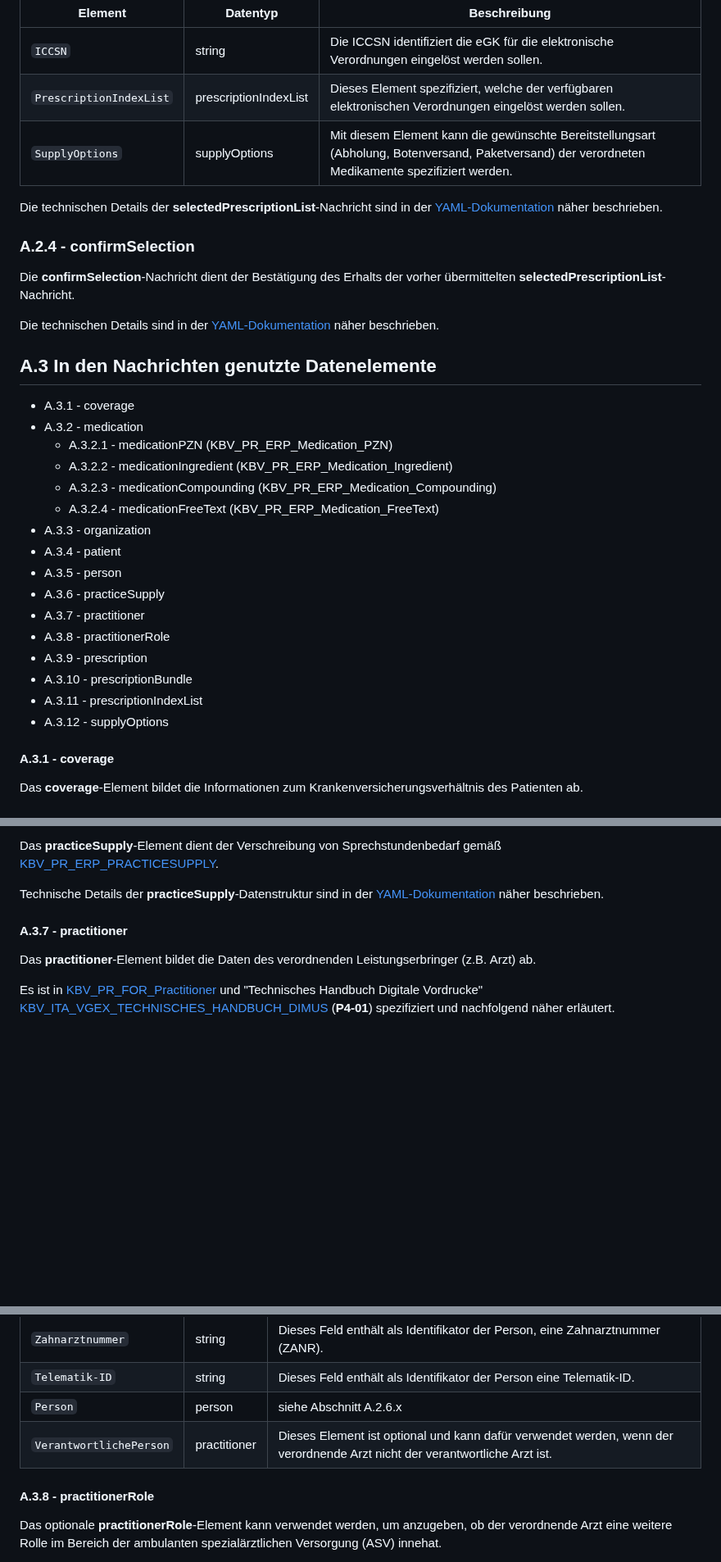
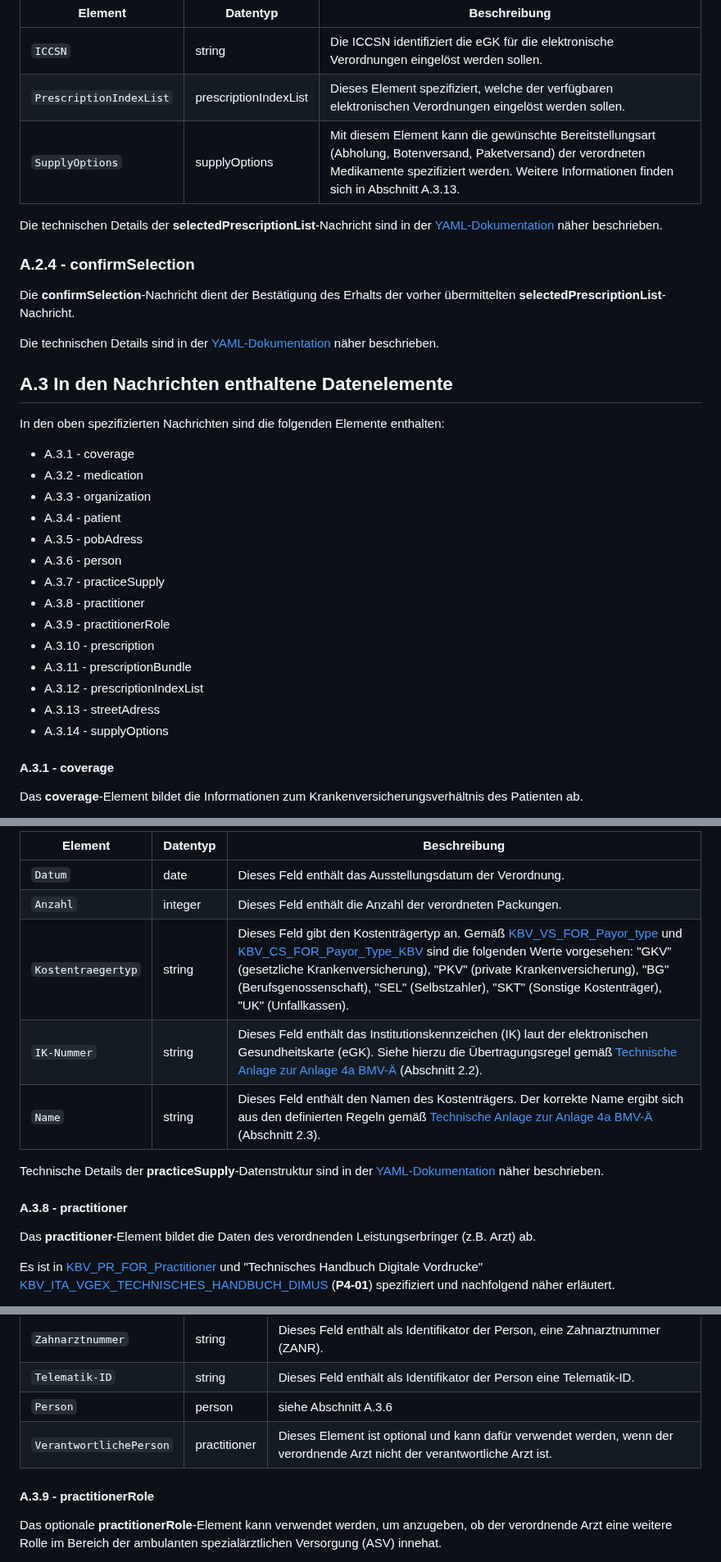
Before and after one commit to eHealthCardLink/Spezifikation, a Markdown page: Anhang-A-E-Rezept-Einlösen.md, 3 parts joined by grey strips. Shown at 82% size. Drawn GitHub-style; blank space fills up the shorter version.

```diff
--- a/Anhang-A-E-Rezept-Einlösen.md
+++ b/Anhang-A-E-Rezept-Einlösen.md
@@ -147,7 +147,7 @@ Die **selectedPrescriptionList**-Nachricht umfasst die folgenden Elemente:
 | --- | --- |  --- |
 | `ICCSN` | string | Die ICCSN identifiziert die eGK für die elektronische Verordnungen eingelöst werden sollen. |
 | `PrescriptionIndexList` | prescriptionIndexList | Dieses Element spezifiziert, welche der verfügbaren elektronischen Verordnungen eingelöst werden sollen. |
-| `SupplyOptions` | supplyOptions | Mit diesem Element kann die gewünschte Bereitstellungsart (Abholung, Botenversand, Paketversand) der verordneten Medikamente spezifiziert werden. |
+| `SupplyOptions` | supplyOptions | Mit diesem Element kann die gewünschte Bereitstellungsart (Abholung, Botenversand, Paketversand) der verordneten Medikamente spezifiziert werden. Weitere Informationen finden sich in Abschnitt A.3.13. |
 
 Die technischen Details der **selectedPrescriptionList**-Nachricht sind in der [YAML-Dokumentation](https://ehealthcardlink.github.io/Spezifikation/prescription-communication/) näher beschrieben.
 
@@ -158,24 +158,24 @@ Die **confirmSelection**-Nachricht dient der Bestätigung des Erhalts der vorher
 Die technischen Details sind in der [YAML-Dokumentation](https://ehealthcardlink.github.io/Spezifikation/prescription-communication/)
 näher beschrieben.
 
-## A.3 In den Nachrichten genutzte Datenelemente
+## A.3 In den Nachrichten enthaltene Datenelemente
+
+In den oben spezifizierten Nachrichten sind die folgenden Elemente enthalten:
 
 * A.3.1 - coverage
 * A.3.2 - medication
-  * A.3.2.1 - medicationPZN (KBV_PR_ERP_Medication_PZN)
-  * A.3.2.2 - medicationIngredient (KBV_PR_ERP_Medication_Ingredient)
-  * A.3.2.3 - medicationCompounding (KBV_PR_ERP_Medication_Compounding)
-  * A.3.2.4 - medicationFreeText (KBV_PR_ERP_Medication_FreeText)
 * A.3.3 - organization
 * A.3.4 - patient
-* A.3.5 - person
-* A.3.6 - practiceSupply
-* A.3.7 - practitioner
-* A.3.8 - practitionerRole
-* A.3.9 - prescription
-* A.3.10 - prescriptionBundle
-* A.3.11 - prescriptionIndexList
-* A.3.12 - supplyOptions
+* A.3.5 - pobAdress
+* A.3.6 - person
+* A.3.7 - practiceSupply
+* A.3.8 - practitioner
+* A.3.9 - practitionerRole
+* A.3.10 - prescription
+* A.3.11 - prescriptionBundle
+* A.3.12 - prescriptionIndexList
+* A.3.13 - streetAdress
+* A.3.14 - supplyOptions
 
 #### A.3.1 - coverage
 
@@ -365,11 +356,15 @@ Das Element **person** wird in der Spezifikation der Elemente **patient** (Absch
 
-Das **practiceSupply**-Element dient der Verschreibung von Sprechstundenbedarf gemäß [KBV_PR_ERP_PRACTICESUPPLY](https://simplifier.net/erezept/kbvprerppracticesupply).
-
-<TODO>
+| Element | Datentyp | Beschreibung |
+| --- | --- |  --- |
+| `Datum` | date | Dieses Feld enthält das Ausstellungsdatum der Verordnung. |
+| `Anzahl` | integer | Dieses Feld enthält die Anzahl der verordneten Packungen. |
+| `Kostentraegertyp` | string | Dieses Feld gibt den Kostenträgertyp an. Gemäß [KBV_VS_FOR_Payor_type](https://simplifier.net/for/kbvvsforpayortype) und [KBV_CS_FOR_Payor_Type_KBV](https://simplifier.net/for/kbvcsforpayortypekbv) sind die folgenden  Werte vorgesehen: "GKV"	(gesetzliche Krankenversicherung), "PKV"	(private Krankenversicherung), "BG"	(Berufsgenossenschaft), "SEL"	(Selbstzahler), "SKT" (Sonstige Kostenträger), "UK" (Unfallkassen).|
+| `IK-Nummer` | string |Dieses Feld enthält das Institutionskennzeichen (IK) laut der elektronischen Gesundheitskarte (eGK). Siehe hierzu die Übertragungsregel gemäß [Technische Anlage zur Anlage 4a BMV-Ä](https://www.kbv.de/media/sp/04a_elektr._Gesundheitskarte_technische_Anlage.pdf) (Abschnitt 2.2).  |
+| `Name` | string | Dieses Feld enthält den Namen des Kostenträgers. Der korrekte Name ergibt sich aus den definierten Regeln gemäß [Technische Anlage zur Anlage 4a BMV-Ä](https://www.kbv.de/media/sp/04a_elektr._Gesundheitskarte_technische_Anlage.pdf) (Abschnitt 2.3). |
 
 Technische Details der **practiceSupply**-Datenstruktur sind in der [YAML-Dokumentation](https://ehealthcardlink.github.io/Spezifikation/prescription-communication/) näher beschrieben.
 
-#### A.3.7 - practitioner
+#### A.3.8 - practitioner
 
 Das **practitioner**-Element bildet die Daten des verordnenden Leistungserbringer (z.B. Arzt) ab.
 
@@ -385,10 +380,10 @@ Technische Details der **practitioner**-Datenstruktur sind in der [YAML-Dokument
 | `Arztnummer` | string | Dieses Feld enthält als Identifikator der Person eine Arztnummer (Lebenslange Arztnummer LANR). |
 | `Zahnarztnummer` | string | Dieses Feld enthält als Identifikator der Person, eine Zahnarztnummer (ZANR). |
 | `Telematik-ID` | string | Dieses Feld enthält als Identifikator der Person eine Telematik-ID. |
-| `Person` | person | siehe Abschnitt A.2.6.x  |
+| `Person` | person | siehe Abschnitt A.3.6  |
 | `VerantwortlichePerson` | practitioner | Dieses Element ist optional und kann dafür verwendet werden, wenn der verordnende Arzt nicht der verantwortliche Arzt ist.   |
 
-#### A.3.8 - practitionerRole
+#### A.3.9 - practitionerRole
 
 Das optionale **practitionerRole**-Element kann verwendet werden, um anzugeben, ob der verordnende Arzt eine weitere Rolle im Bereich der ambulanten spezialärztlichen Versorgung (ASV) innehat.
 
```
Also changed, not shown: other parts of Anhang-A-E-Rezept-Einlösen.md (+56 -33 lines).
